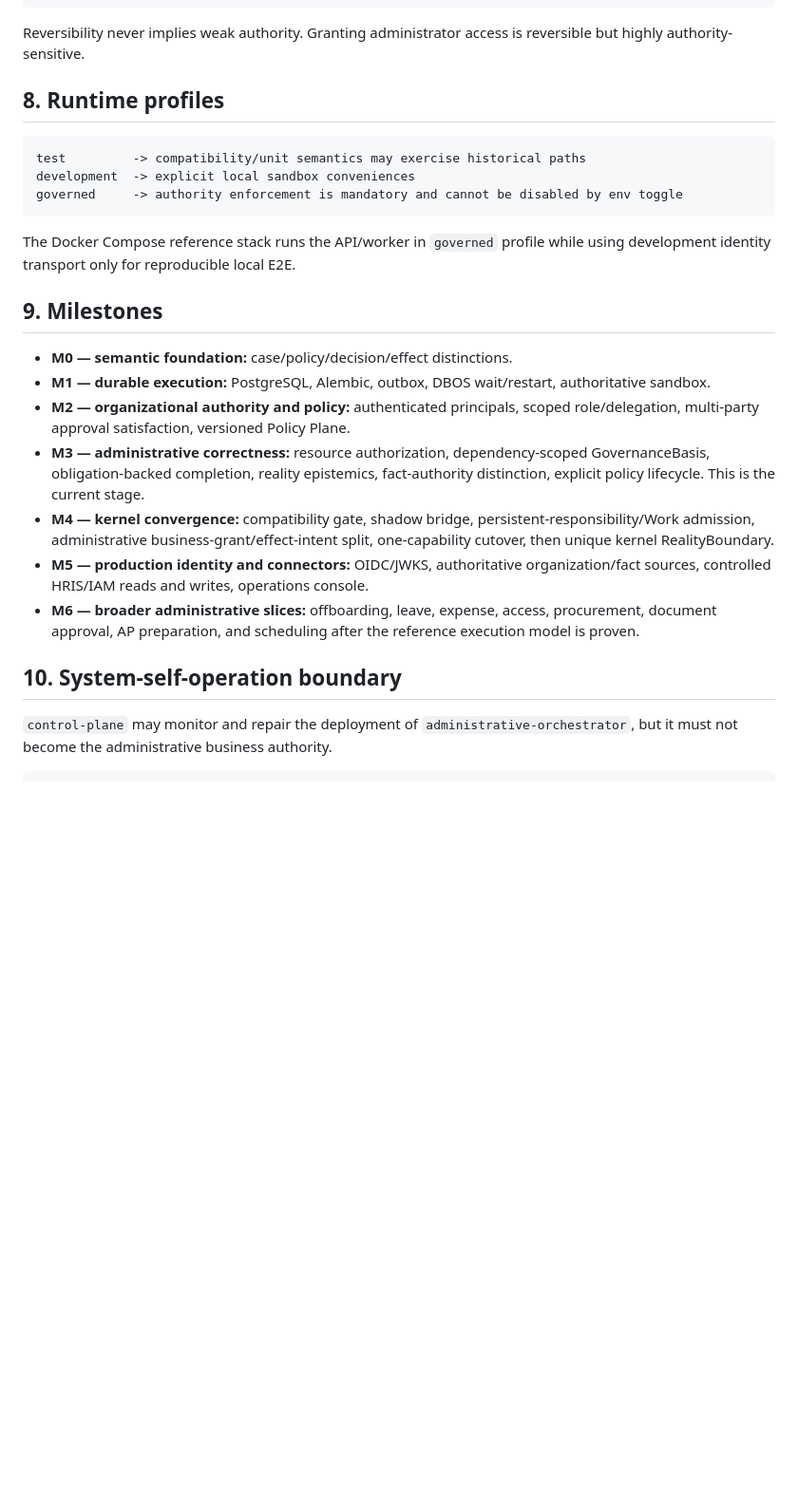
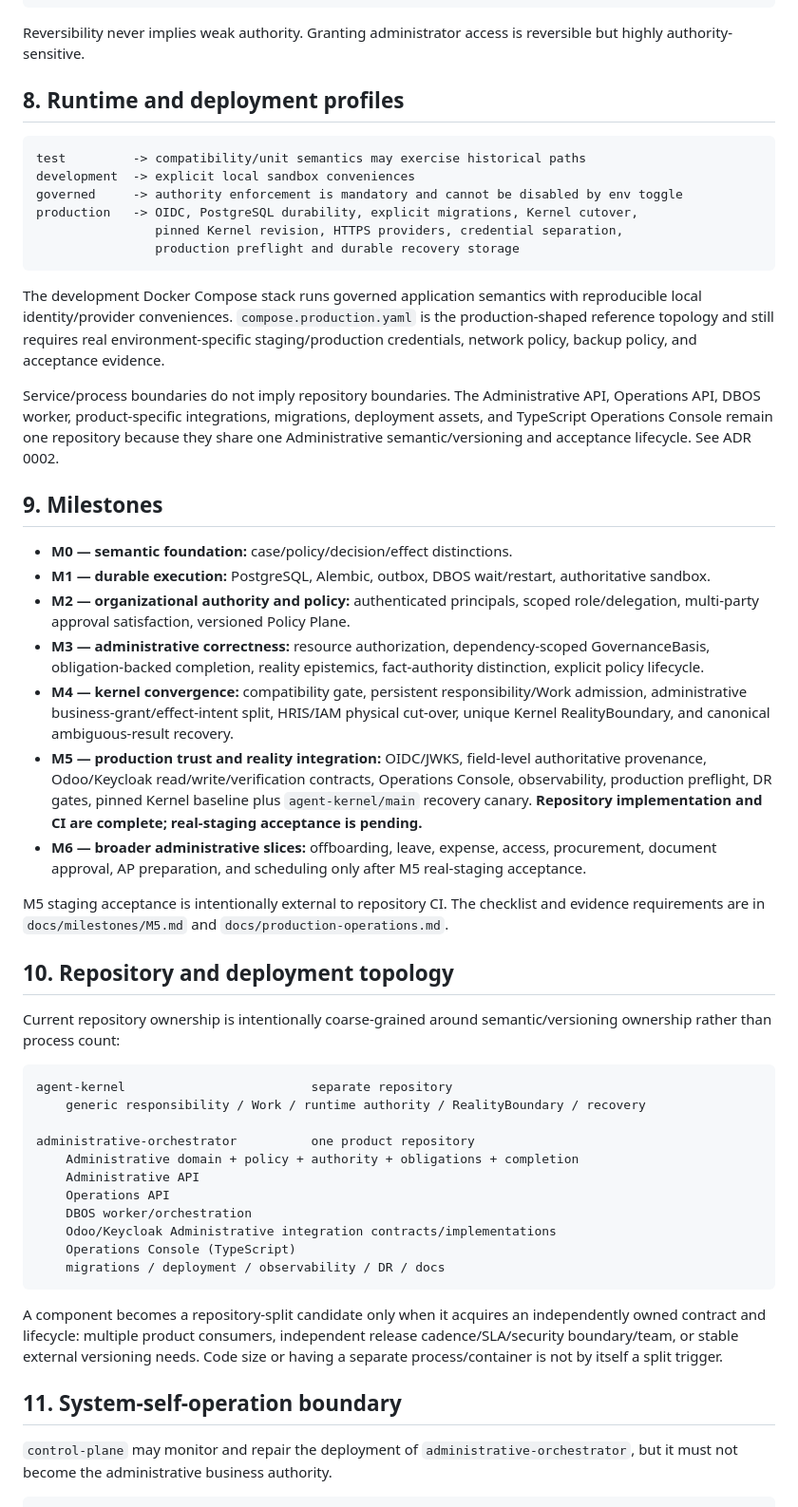
Before and after one commit to xiongweilin/administrative-orchestrator, a Markdown page: docs/architecture.md, the part around one of its changes. Shown at 95% size. Drawn GitHub-style; blank space fills up the shorter version.

Commit message:
docs: synchronize architecture with M4/M5 reality

````diff
--- a/docs/architecture.md
+++ b/docs/architecture.md
@@ -203,27 +232,54 @@ REGULATED
 
 Reversibility never implies weak authority. Granting administrator access is reversible but highly authority-sensitive.
 
-## 8. Runtime profiles
+## 8. Runtime and deployment profiles
 
 ```text
 test         -> compatibility/unit semantics may exercise historical paths
 development  -> explicit local sandbox conveniences
 governed     -> authority enforcement is mandatory and cannot be disabled by env toggle
+production   -> OIDC, PostgreSQL durability, explicit migrations, Kernel cutover,
+                pinned Kernel revision, HTTPS providers, credential separation,
+                production preflight and durable recovery storage
 ```
 
-The Docker Compose reference stack runs the API/worker in `governed` profile while using development identity transport only for reproducible local E2E.
+The development Docker Compose stack runs governed application semantics with reproducible local identity/provider conveniences. `compose.production.yaml` is the production-shaped reference topology and still requires real environment-specific staging/production credentials, network policy, backup policy, and acceptance evidence.
+
+Service/process boundaries do not imply repository boundaries. The Administrative API, Operations API, DBOS worker, product-specific integrations, migrations, deployment assets, and TypeScript Operations Console remain one repository because they share one Administrative semantic/versioning and acceptance lifecycle. See ADR 0002.
 
 ## 9. Milestones
 
 - **M0 — semantic foundation:** case/policy/decision/effect distinctions.
 - **M1 — durable execution:** PostgreSQL, Alembic, outbox, DBOS wait/restart, authoritative sandbox.
 - **M2 — organizational authority and policy:** authenticated principals, scoped role/delegation, multi-party approval satisfaction, versioned Policy Plane.
-- **M3 — administrative correctness:** resource authorization, dependency-scoped GovernanceBasis, obligation-backed completion, reality epistemics, fact-authority distinction, explicit policy lifecycle. This is the current stage.
-- **M4 — kernel convergence:** compatibility gate, shadow bridge, persistent-responsibility/Work admission, administrative business-grant/effect-intent split, one-capability cutover, then unique kernel RealityBoundary.
-- **M5 — production identity and connectors:** OIDC/JWKS, authoritative organization/fact sources, controlled HRIS/IAM reads and writes, operations console.
-- **M6 — broader administrative slices:** offboarding, leave, expense, access, procurement, document approval, AP preparation, and scheduling after the reference execution model is proven.
+- **M3 — administrative correctness:** resource authorization, dependency-scoped GovernanceBasis, obligation-backed completion, reality epistemics, fact-authority distinction, explicit policy lifecycle.
+- **M4 — kernel convergence:** compatibility gate, persistent responsibility/Work admission, administrative business-grant/effect-intent split, HRIS/IAM physical cut-over, unique Kernel RealityBoundary, and canonical ambiguous-result recovery.
+- **M5 — production trust and reality integration:** OIDC/JWKS, field-level authoritative provenance, Odoo/Keycloak read/write/verification contracts, Operations Console, observability, production preflight, DR gates, pinned Kernel baseline plus `agent-kernel/main` recovery canary. **Repository implementation and CI are complete; real-staging acceptance is pending.**
+- **M6 — broader administrative slices:** offboarding, leave, expense, access, procurement, document approval, AP preparation, and scheduling only after M5 real-staging acceptance.
 
-## 10. System-self-operation boundary
+M5 staging acceptance is intentionally external to repository CI. The checklist and evidence requirements are in `docs/milestones/M5.md` and `docs/production-operations.md`.
+
+## 10. Repository and deployment topology
+
+Current repository ownership is intentionally coarse-grained around semantic/versioning ownership rather than process count:
+
+```text
+agent-kernel                         separate repository
+    generic responsibility / Work / runtime authority / RealityBoundary / recovery
+
+administrative-orchestrator          one product repository
+    Administrative domain + policy + authority + obligations + completion
+    Administrative API
+    Operations API
+    DBOS worker/orchestration
+    Odoo/Keycloak Administrative integration contracts/implementations
+    Operations Console (TypeScript)
+    migrations / deployment / observability / DR / docs
+```
+
+A component becomes a repository-split candidate only when it acquires an independently owned contract and lifecycle: multiple product consumers, independent release cadence/SLA/security boundary/team, or stable external versioning needs. Code size or having a separate process/container is not by itself a split trigger.
+
+## 11. System-self-operation boundary
 
 `control-plane` may monitor and repair the deployment of `administrative-orchestrator`, but it must not become the administrative business authority.
 
````
Also changed, not shown: other parts of docs/architecture.md (+52 -23 lines).
